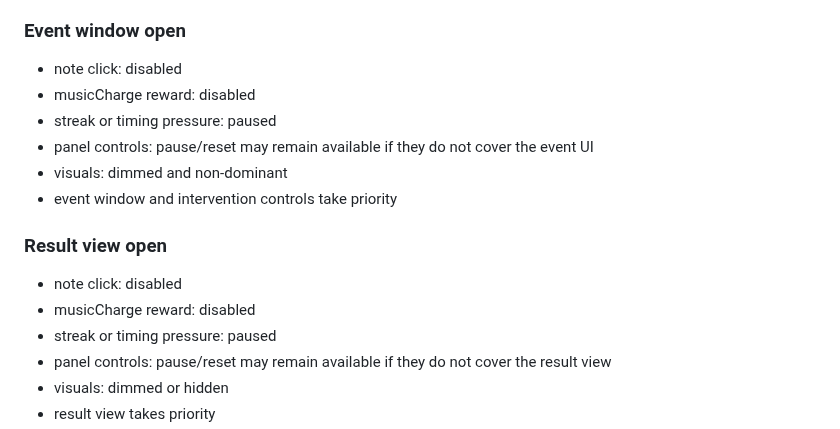
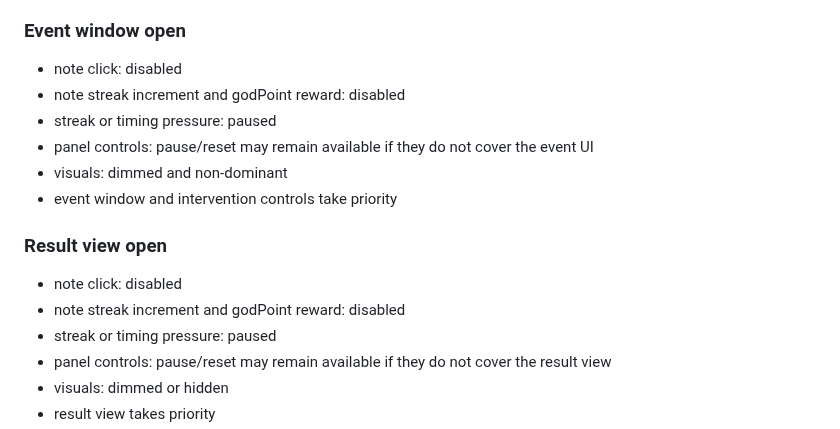
Before and after one commit to KitsuneSavaskiy/god-sandbox-mvp2, a Markdown page: docs/operations/music-garden-sandbox-placement-map.md, the part around the change. GitHub-like rendering.

Commit message:
docs: align Music Garden placement rewards with streak spec

```diff
--- a/docs/operations/music-garden-sandbox-placement-map.md
+++ b/docs/operations/music-garden-sandbox-placement-map.md
@@ -218,7 +218,7 @@ Event state:
 ### Event window open
 
 - note click: disabled
-- musicCharge reward: disabled
+- note streak increment and godPoint reward: disabled
 - streak or timing pressure: paused
 - panel controls: pause/reset may remain available if they do not cover the event UI
 - visuals: dimmed and non-dominant
@@ -227,7 +227,7 @@ Event state:
 ### Result view open
 
 - note click: disabled
-- musicCharge reward: disabled
+- note streak increment and godPoint reward: disabled
 - streak or timing pressure: paused
 - panel controls: pause/reset may remain available if they do not cover the result view
 - visuals: dimmed or hidden
```
